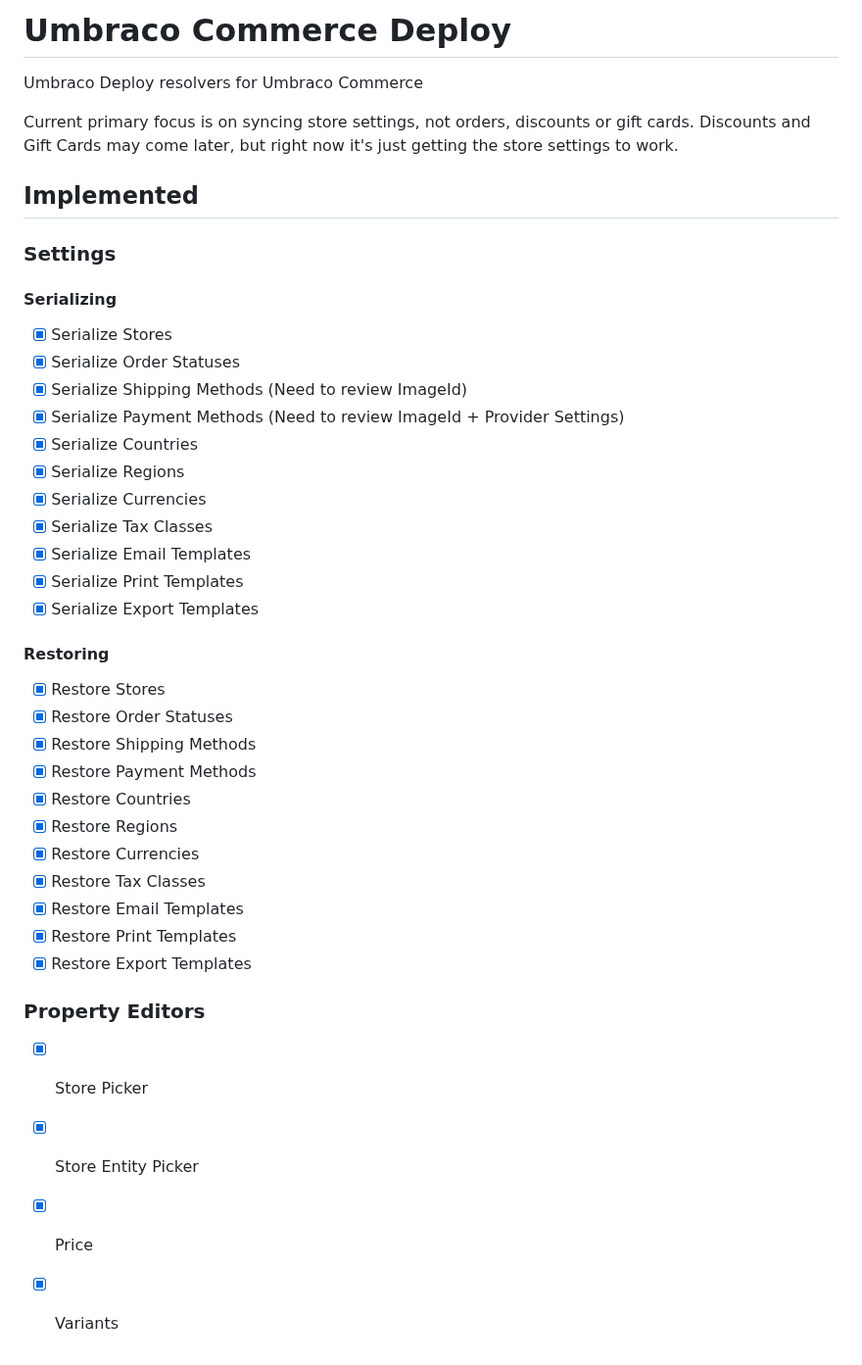
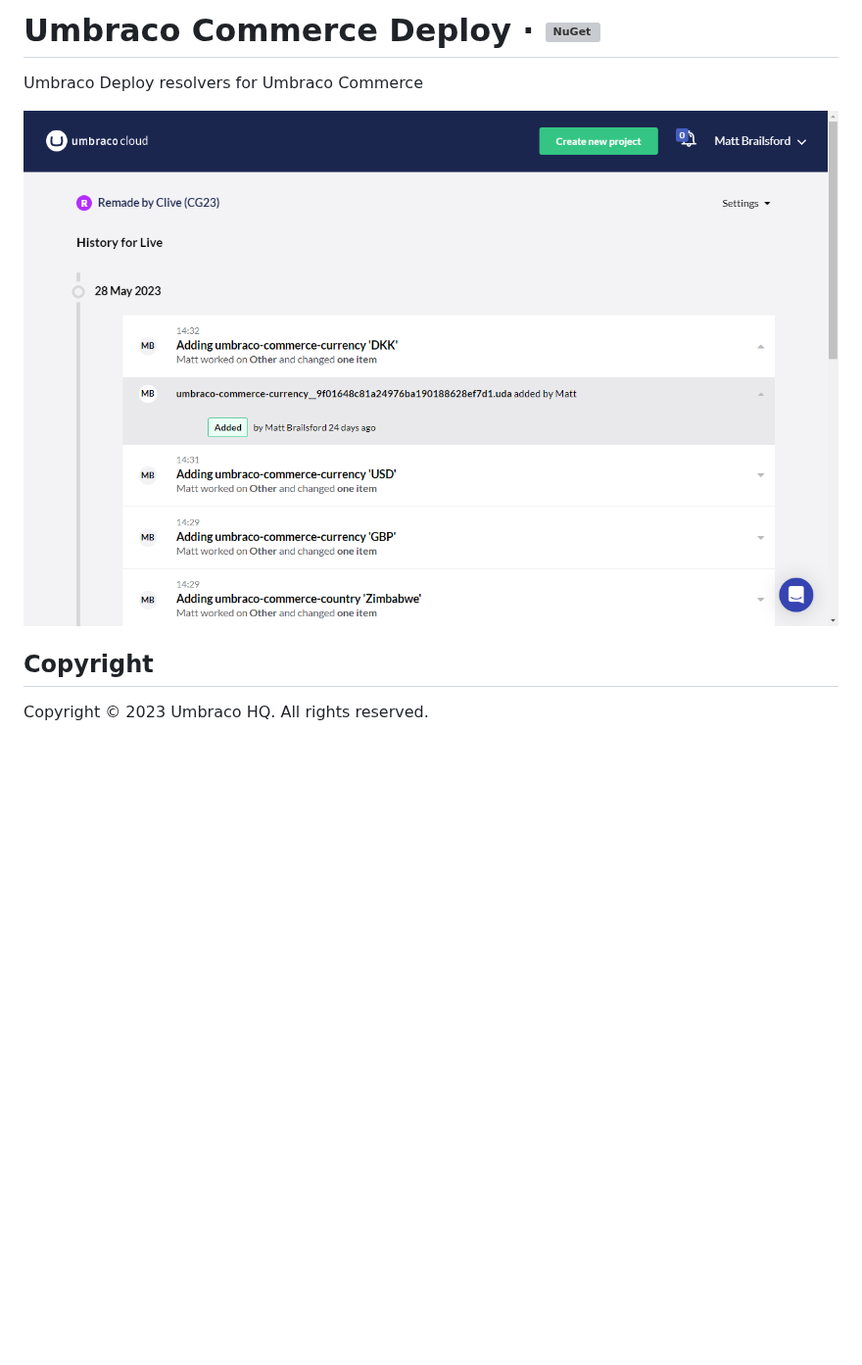
Before and after one commit to umbraco/Umbraco.Commerce.Deploy, a Markdown page: README.md, the part around the change. Shown at 98% size. GitHub-like rendering; pictures changed too: assets/ss_history.png (added); blank space fills up the shorter version; grey boxes are pictures that could not be loaded.

Commit message:
Added screenshots and updated readme

```diff
--- a/README.md
+++ b/README.md
@@ -1,43 +1,9 @@
-# Umbraco Commerce Deploy
+# Umbraco Commerce Deploy &middot; [![NuGet](https://img.shields.io/nuget/v/Umbraco.Commerce.Deploy.svg?style=modern&label=nuget)](https://www.nuget.org/packages/Umbraco.Commerce.Deploy/)
+
 Umbraco Deploy resolvers for Umbraco Commerce
 
-Current primary focus is on syncing store settings, not orders, discounts or gift cards. Discounts and Gift Cards may come later, but right now it's just getting the store settings to work.
+![Umbraco Commerce Deploy](assets/ss_history.png)
 
-## Implemented
+## Copyright
 
-### Settings
-
-#### Serializing
-
-- [x] Serialize Stores
-- [x] Serialize Order Statuses
-- [x] Serialize Shipping Methods (Need to review ImageId)
-- [x] Serialize Payment Methods (Need to review ImageId + Provider Settings)
-- [x] Serialize Countries
-- [x] Serialize Regions
-- [x] Serialize Currencies
-- [x] Serialize Tax Classes
-- [x] Serialize Email Templates
-- [x] Serialize Print Templates
-- [x] Serialize Export Templates
-
-#### Restoring
-
-- [x] Restore Stores
-- [x] Restore Order Statuses
-- [x] Restore Shipping Methods
-- [x] Restore Payment Methods
-- [x] Restore Countries
-- [x] Restore Regions
-- [x] Restore Currencies
-- [x] Restore Tax Classes
-- [x] Restore Email Templates
-- [x] Restore Print Templates
-- [x] Restore Export Templates
-
-### Property Editors
-
-- [x] Store Picker
-- [x] Store Entity Picker
-- [x] Price
-- [x] Variants
+Copyright © 2023 Umbraco HQ. All rights reserved.
```
Also changed, not shown: assets/ss_dashboard.png (added).
